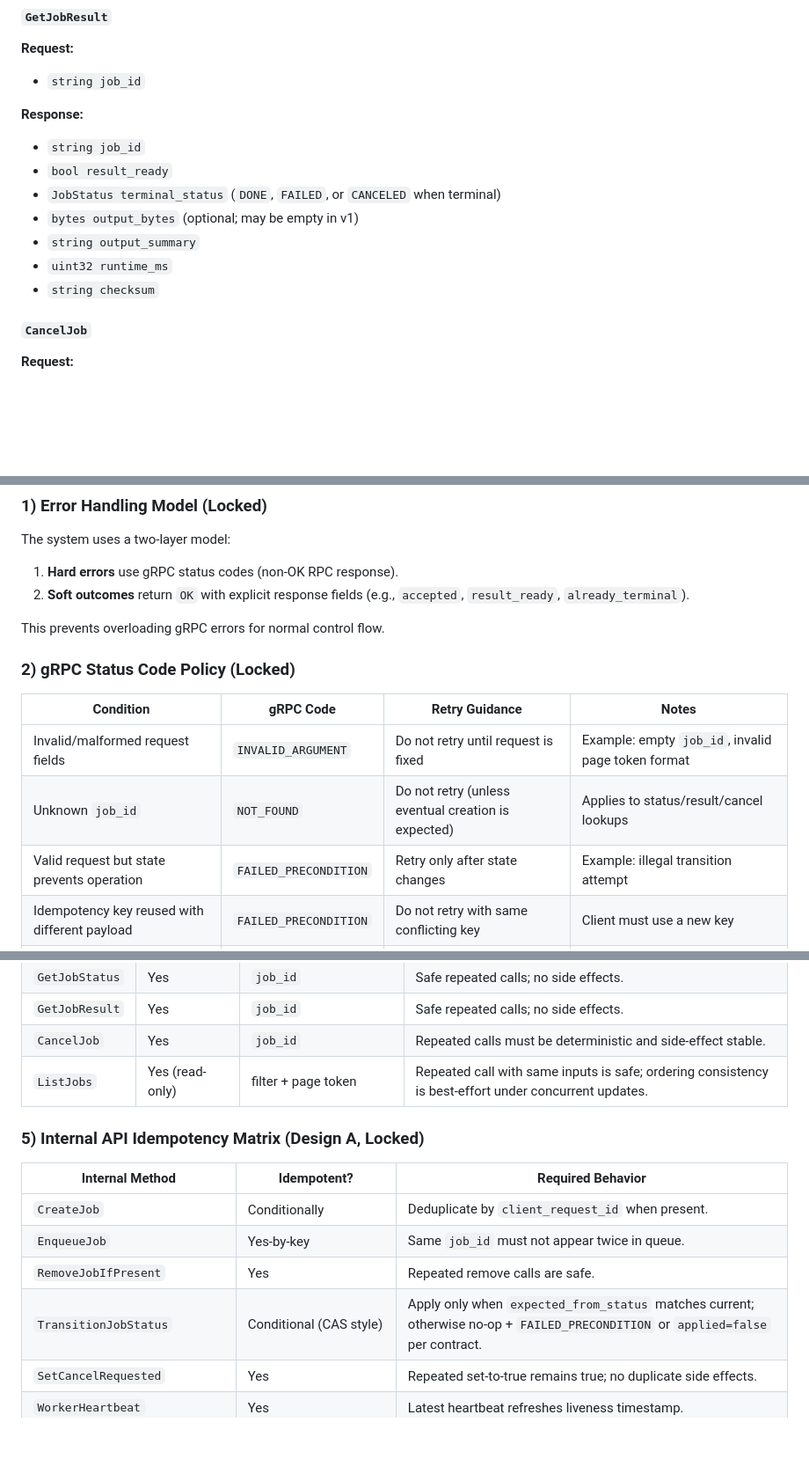
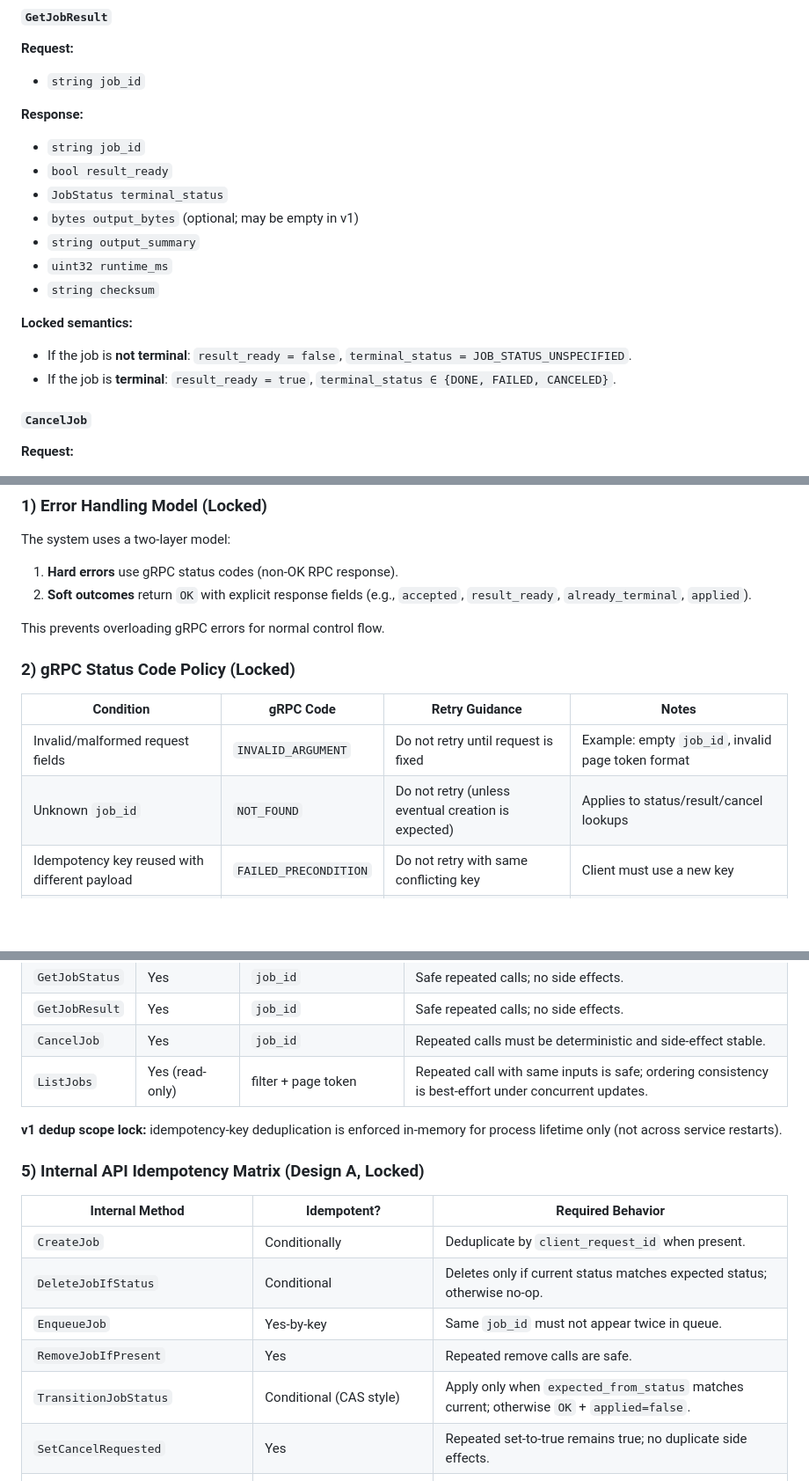
Before and after one commit to Mojo4Sho1/CSCE5306_Project2_distributed-task-queue, a Markdown page: README.md, 3 parts joined by grey strips. Shown at 88% size. Rendered like a GitHub page; blank space fills up the shorter version.

```diff
--- a/README.md
+++ b/README.md
@@ -373,11 +387,15 @@ This section freezes the v1 message shapes (fields + types + semantics) before `
 **Response:**
 - `string job_id`
 - `bool result_ready`
-- `JobStatus terminal_status` (`DONE`, `FAILED`, or `CANCELED` when terminal)
+- `JobStatus terminal_status`
 - `bytes output_bytes` (optional; may be empty in v1)
 - `string output_summary`
 - `uint32 runtime_ms`
 - `string checksum`
+
+**Locked semantics:**
+- If the job is **not terminal**: `result_ready = false`, `terminal_status = JOB_STATUS_UNSPECIFIED`.
+- If the job is **terminal**: `result_ready = true`, `terminal_status ∈ {DONE, FAILED, CANCELED}`.
 
 #### `CancelJob`
 **Request:**
@@ -549,7 +579,7 @@ This section freezes error semantics and idempotency behavior for v1.
 The system uses a two-layer model:
 
 1. **Hard errors** use gRPC status codes (non-OK RPC response).
-2. **Soft outcomes** return `OK` with explicit response fields (e.g., `accepted`, `result_ready`, `already_terminal`).
+2. **Soft outcomes** return `OK` with explicit response fields (e.g., `accepted`, `result_ready`, `already_terminal`, `applied`).
 
 This prevents overloading gRPC errors for normal control flow.
 
@@ -559,7 +589,6 @@ This prevents overloading gRPC errors for normal control flow.
 |---|---|---|---|
 | Invalid/malformed request fields | `INVALID_ARGUMENT` | Do not retry until request is fixed | Example: empty `job_id`, invalid page token format |
 | Unknown `job_id` | `NOT_FOUND` | Do not retry (unless eventual creation is expected) | Applies to status/result/cancel lookups |
-| Valid request but state prevents operation | `FAILED_PRECONDITION` | Retry only after state changes | Example: illegal transition attempt |
 | Idempotency key reused with different payload | `FAILED_PRECONDITION` | Do not retry with same conflicting key | Client must use a new key |
 | Temporary capacity pressure / rate limiting | `RESOURCE_EXHAUSTED` | Retry with backoff | Optional in v1, if rate limits are enabled |
 | Downstream service unavailable | `UNAVAILABLE` | Retry with backoff + jitter | Transient service/network conditions |
@@ -583,14 +614,17 @@ Use normal (`OK`) responses for these non-exception outcomes:
 | `CancelJob` | Yes | `job_id` | Repeated calls must be deterministic and side-effect stable. |
 | `ListJobs` | Yes (read-only) | filter + page token | Repeated call with same inputs is safe; ordering consistency is best-effort under concurrent updates. |
 
+**v1 dedup scope lock:** idempotency-key deduplication is enforced in-memory for process lifetime only (not across service restarts).
+
 ### 5) Internal API Idempotency Matrix (Design A, Locked)
 
 | Internal Method | Idempotent? | Required Behavior |
 |---|---|---|
 | `CreateJob` | Conditionally | Deduplicate by `client_request_id` when present. |
+| `DeleteJobIfStatus` | Conditional | Deletes only if current status matches expected status; otherwise no-op. |
 | `EnqueueJob` | Yes-by-key | Same `job_id` must not appear twice in queue. |
 | `RemoveJobIfPresent` | Yes | Repeated remove calls are safe. |
-| `TransitionJobStatus` | Conditional (CAS style) | Apply only when `expected_from_status` matches current; otherwise no-op + `FAILED_PRECONDITION` or `applied=false` per contract. |
+| `TransitionJobStatus` | Conditional (CAS style) | Apply only when `expected_from_status` matches current; otherwise `OK` + `applied=false`. |
 | `SetCancelRequested` | Yes | Repeated set-to-true remains true; no duplicate side effects. |
 | `WorkerHeartbeat` | Yes | Latest heartbeat refreshes liveness timestamp. |
 | `FetchWork` | No (assignment side effects) | May return different work per call; worker must treat delivery as at-least-once. |
```
Also changed, not shown: other parts of README.md (+32 -4 lines).
